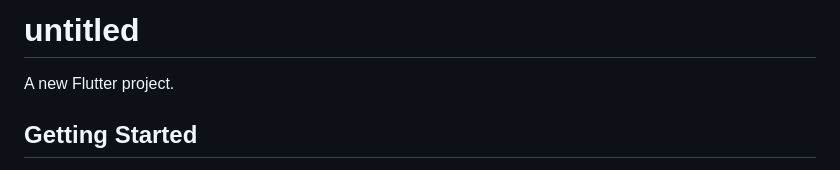
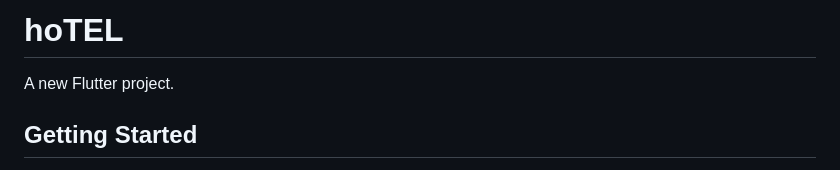
Before and after one commit to Mohammadbalva2004/hotel-management, a Markdown page: README.md, the part around the change. Drawn GitHub-style.

```diff
--- a/README.md
+++ b/README.md
@@ -1,4 +1,4 @@
-# untitled
+# hoTEL
 
 A new Flutter project.
 
```
